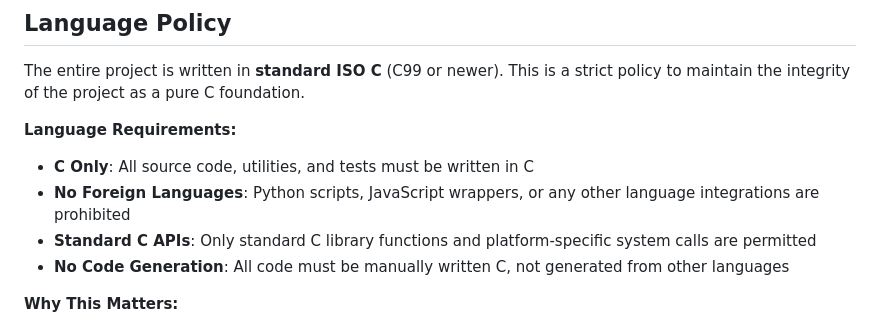
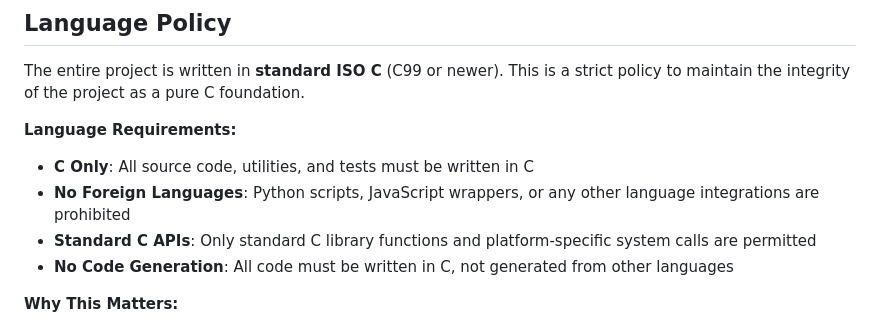
Before and after one commit to kamrankhan78694/modern-c-web-library, a Markdown page: README.md, the part around the change. Rendered like a GitHub page.

Commit message:
Update README.md
Co-authored-by: Copilot <175728472+Copilot@users.noreply.github.com>

```diff
--- a/README.md
+++ b/README.md
@@ -33,7 +33,7 @@ The entire project is written in **standard ISO C** (C99 or newer). This is a st
 - **C Only**: All source code, utilities, and tests must be written in C
 - **No Foreign Languages**: Python scripts, JavaScript wrappers, or any other language integrations are prohibited
 - **Standard C APIs**: Only standard C library functions and platform-specific system calls are permitted
-- **No Code Generation**: All code must be manually written C, not generated from other languages
+- **No Code Generation**: All code must be written in C, not generated from other languages
 
 **Why This Matters:**
 - **Maximum Portability**: Standard C runs on virtually any platform with a C compiler
```
